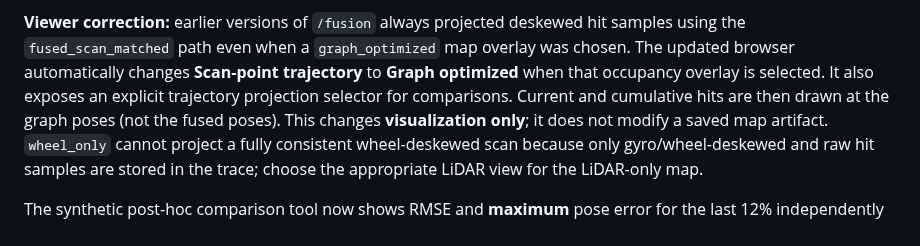
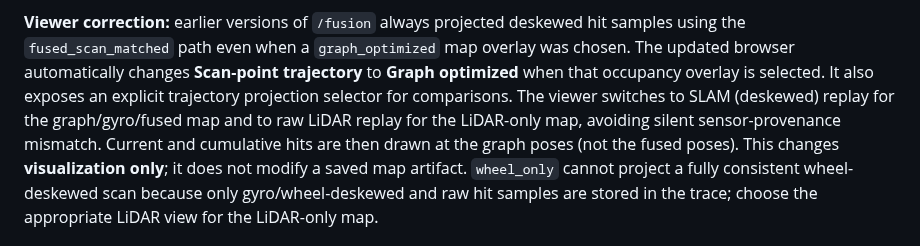
Before and after one commit to civcode/2d-fusion-slam, a Markdown page: docs/fusion-replay.md, the part around the change. Rendered like a GitHub page.

Commit message:
docs(replay): explain synchronized pose, scan and map projection when inspecting graph reconstruction

```diff
--- a/docs/fusion-replay.md
+++ b/docs/fusion-replay.md
@@ -191,8 +191,11 @@ deskewed hit samples using the `fused_scan_matched` path even when a
 `graph_optimized` map overlay was chosen. The updated browser
 automatically changes **Scan-point trajectory** to **Graph optimized**
 when that occupancy overlay is selected. It also exposes an explicit
-trajectory projection selector for comparisons. Current and cumulative
-hits are then drawn at the graph poses (not the fused poses).
+trajectory projection selector for comparisons. The viewer switches to
+SLAM (deskewed) replay for the graph/gyro/fused map and to raw LiDAR
+replay for the LiDAR-only map, avoiding silent sensor-provenance mismatch.
+Current and cumulative hits are then drawn at the graph poses (not
+the fused poses).
 This changes **visualization only**; it does not modify a saved
 map artifact. `wheel_only` cannot project a fully consistent
 wheel-deskewed scan because only gyro/wheel-deskewed and raw hit samples
```
